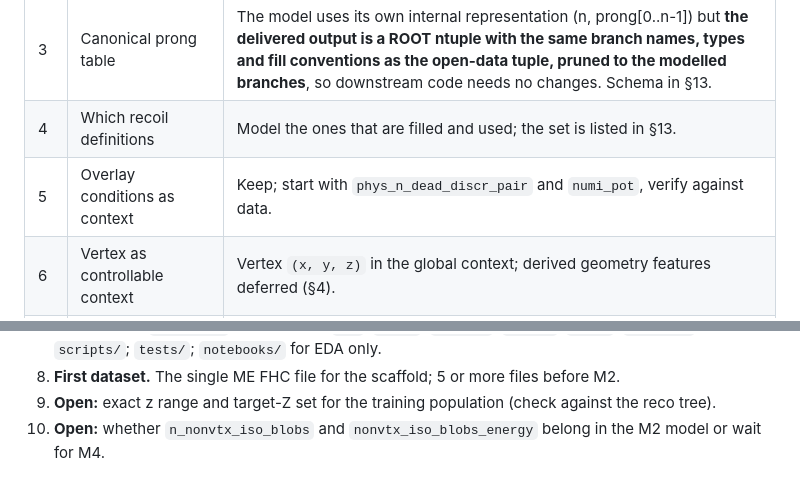
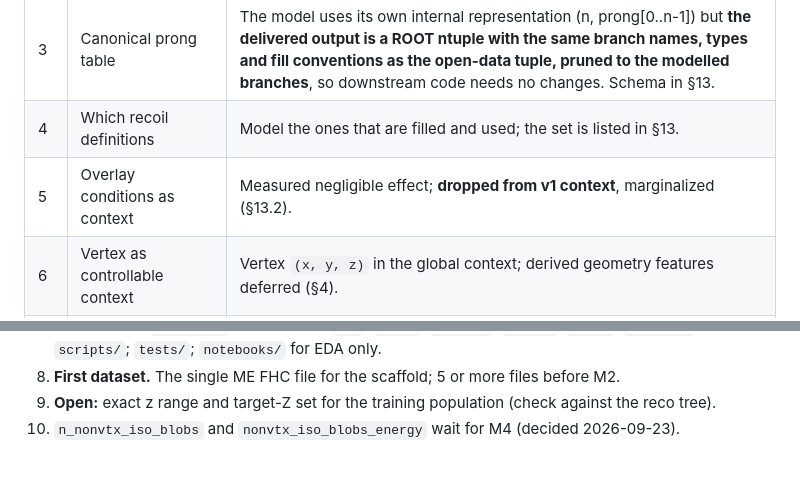
Before and after one commit to linyan-w/opendata-sim2reco, a Markdown page: docs/PROJECT.md, 2 parts joined by grey strips. Drawn GitHub-style.

```diff
--- a/docs/PROJECT.md
+++ b/docs/PROJECT.md
@@ -275,7 +275,7 @@ directly useful for validation. Start with flow matching for both tiers to keep
 | 2 | Neutrons and low-KE particles | **Drop neutrons entirely** from the inputs for v1 and **apply a 50 MeV KE cut** to the remaining hadrons. Consequence: the neutron contribution to recoil energy and to fake prongs becomes unexplained noise the model has to absorb; revisit if the recoil response looks too broad. |
 | 3 | Canonical prong table | The model uses its own internal representation (n, prong[0..n-1]) but **the delivered output is a ROOT ntuple with the same branch names, types and fill conventions as the open-data tuple, pruned to the modelled branches**, so downstream code needs no changes. Schema in §13. |
 | 4 | Which recoil definitions | Model the ones that are filled and used; the set is listed in §13. |
-| 5 | Overlay conditions as context | Keep; start with `phys_n_dead_discr_pair` and `numi_pot`, verify against data. |
+| 5 | Overlay conditions as context | Measured negligible effect; **dropped from v1 context**, marginalized (§13.2). |
 | 6 | Vertex as controllable context | Vertex `(x, y, z)` in the global context; derived geometry features deferred (§4). |
 | 7 | Playlist scope | **ME FHC only** for now. |
 | 8 | Systematics-aware training | Ignore for now. |
@@ -406,4 +426,4 @@ Branches that are constant or unfilled in this sample (`blob_ccqe_recoil_E`, `EM
    `scripts/`; `tests/`; `notebooks/` for EDA only.
 8. **First dataset.** The single ME FHC file for the scaffold; 5 or more files before M2.
 9. **Open:** exact z range and target-Z set for the training population (check against the reco tree).
-10. **Open:** whether `n_nonvtx_iso_blobs` and `nonvtx_iso_blobs_energy` belong in the M2 model or wait for M4.
+10. `n_nonvtx_iso_blobs` and `nonvtx_iso_blobs_energy` wait for M4 (decided 2026-09-23).
```
Also changed, not shown: other parts of docs/PROJECT.md (+28 -8 lines).
